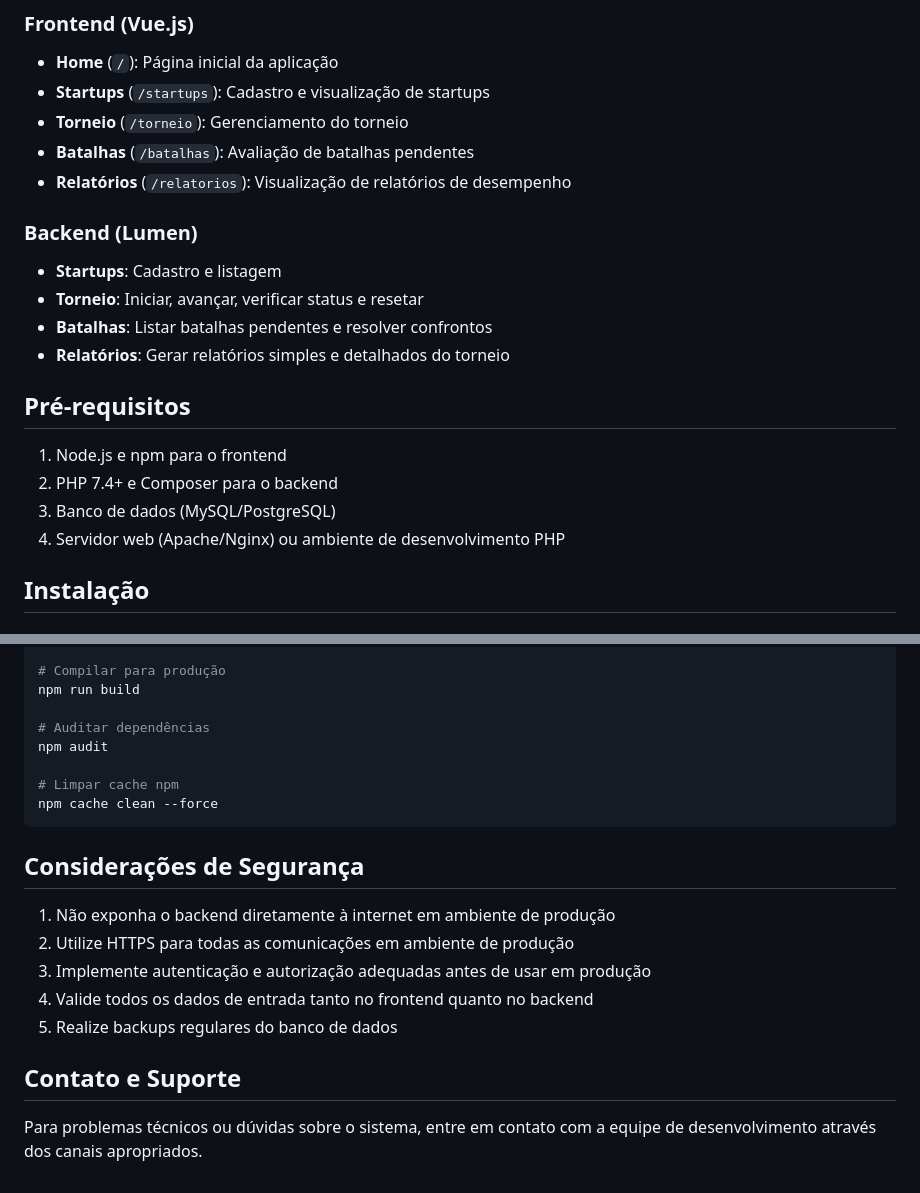
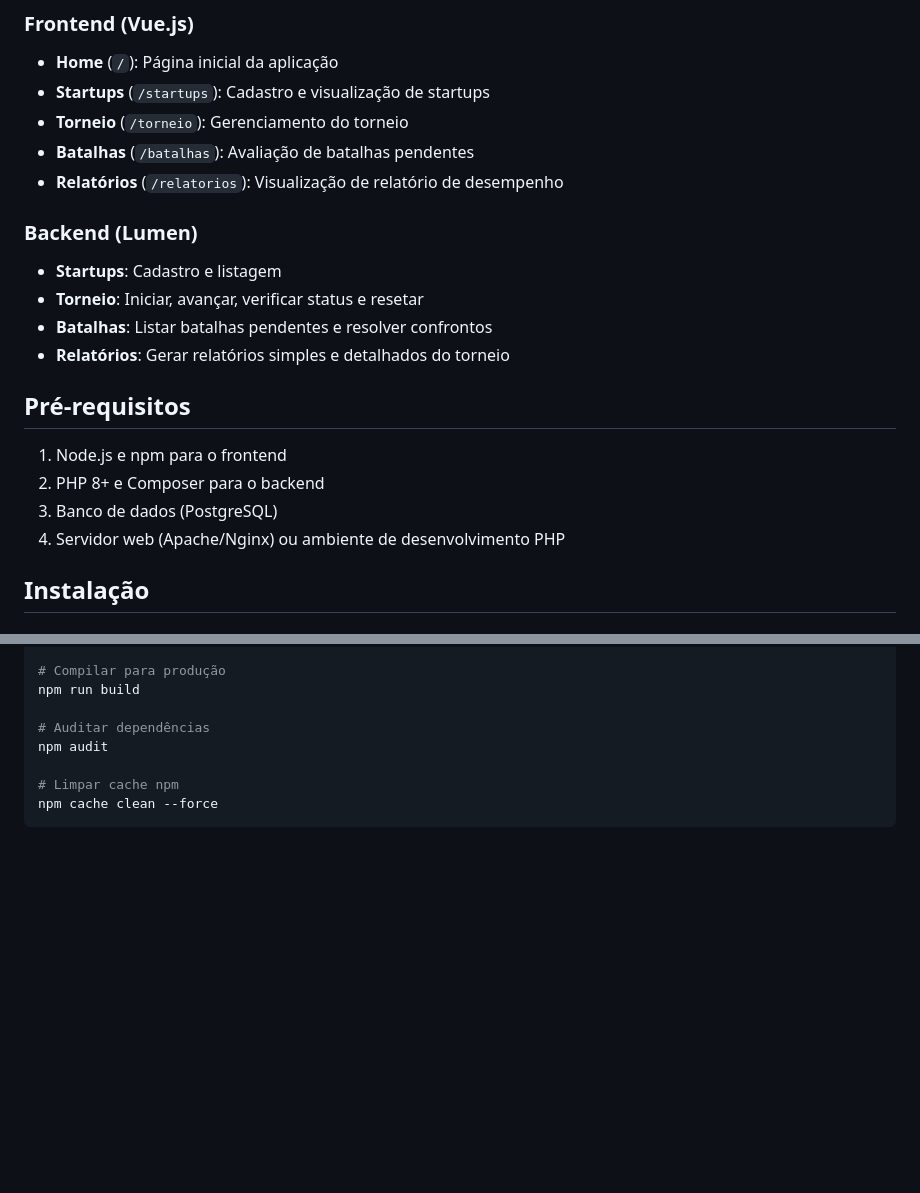
Before and after one commit to joaovithormg/startup-rush, a Markdown page: README.md, 2 parts joined by grey strips. Drawn GitHub-style; blank space fills up the shorter version.

````diff
--- a/README.md
+++ b/README.md
@@ -11,7 +11,7 @@ Este sistema permite organizar e executar torneios entre startups, gerenciar bat
 - **Startups** (`/startups`): Cadastro e visualização de startups
 - **Torneio** (`/torneio`): Gerenciamento do torneio
 - **Batalhas** (`/batalhas`): Avaliação de batalhas pendentes
-- **Relatórios** (`/relatorios`): Visualização de relatórios de desempenho
+- **Relatórios** (`/relatorios`): Visualização de relatório de desempenho
 
 ### Backend (Lumen)
 - **Startups**: Cadastro e listagem
@@ -22,8 +22,8 @@ Este sistema permite organizar e executar torneios entre startups, gerenciar bat
 ## Pré-requisitos
 
 1. Node.js e npm para o frontend
-2. PHP 7.4+ e Composer para o backend
-3. Banco de dados (MySQL/PostgreSQL)
+2. PHP 8+ e Composer para o backend
+3. Banco de dados (PostgreSQL)
 4. Servidor web (Apache/Nginx) ou ambiente de desenvolvimento PHP
 
 ## Instalação
@@ -213,15 +213,3 @@ npm audit
 # Limpar cache npm
 npm cache clean --force
 ```
-
-## Considerações de Segurança
-
-1. Não exponha o backend diretamente à internet em ambiente de produção
-2. Utilize HTTPS para todas as comunicações em ambiente de produção
-3. Implemente autenticação e autorização adequadas antes de usar em produção
-4. Valide todos os dados de entrada tanto no frontend quanto no backend
-5. Realize backups regulares do banco de dados
-
-## Contato e Suporte
-
-Para problemas técnicos ou dúvidas sobre o sistema, entre em contato com a equipe de desenvolvimento através dos canais apropriados.
````
